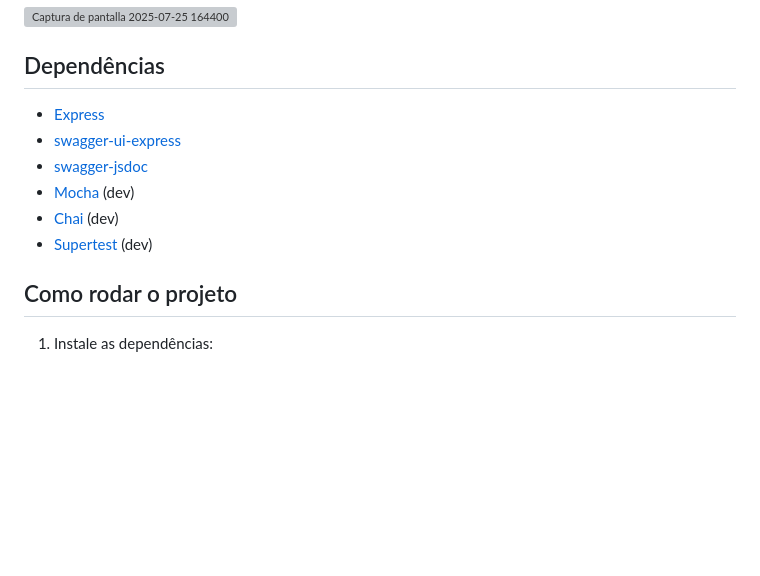
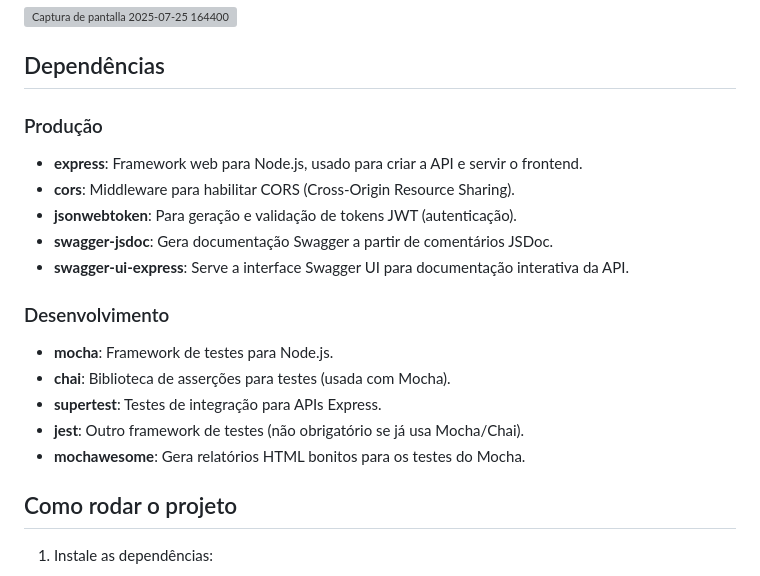
Before and after one commit to Joyce-Fernandes/api-login-tests, a Markdown page: README.md, the part around the change. Rendered like a GitHub page; blank space fills up the shorter version; grey boxes are pictures that could not be loaded.

Commit message:
Update README.md
Add Dependências

```diff
--- a/README.md
+++ b/README.md
@@ -54,12 +54,19 @@ Projetos/
 
 ## Dependências
 
-- [Express](https://expressjs.com/)
-- [swagger-ui-express](https://www.npmjs.com/package/swagger-ui-express)
-- [swagger-jsdoc](https://www.npmjs.com/package/swagger-jsdoc)
-- [Mocha](https://mochajs.org/) (dev)
-- [Chai](https://www.chaijs.com/) (dev)
-- [Supertest](https://github.com/ladjs/supertest) (dev)
+### Produção
+- **express**: Framework web para Node.js, usado para criar a API e servir o frontend.
+- **cors**: Middleware para habilitar CORS (Cross-Origin Resource Sharing).
+- **jsonwebtoken**: Para geração e validação de tokens JWT (autenticação).
+- **swagger-jsdoc**: Gera documentação Swagger a partir de comentários JSDoc.
+- **swagger-ui-express**: Serve a interface Swagger UI para documentação interativa da API.
+
+### Desenvolvimento
+- **mocha**: Framework de testes para Node.js.
+- **chai**: Biblioteca de asserções para testes (usada com Mocha).
+- **supertest**: Testes de integração para APIs Express.
+- **jest**: Outro framework de testes (não obrigatório se já usa Mocha/Chai).
+- **mochawesome**: Gera relatórios HTML bonitos para os testes do Mocha.
 
 ## Como rodar o projeto
 
```
